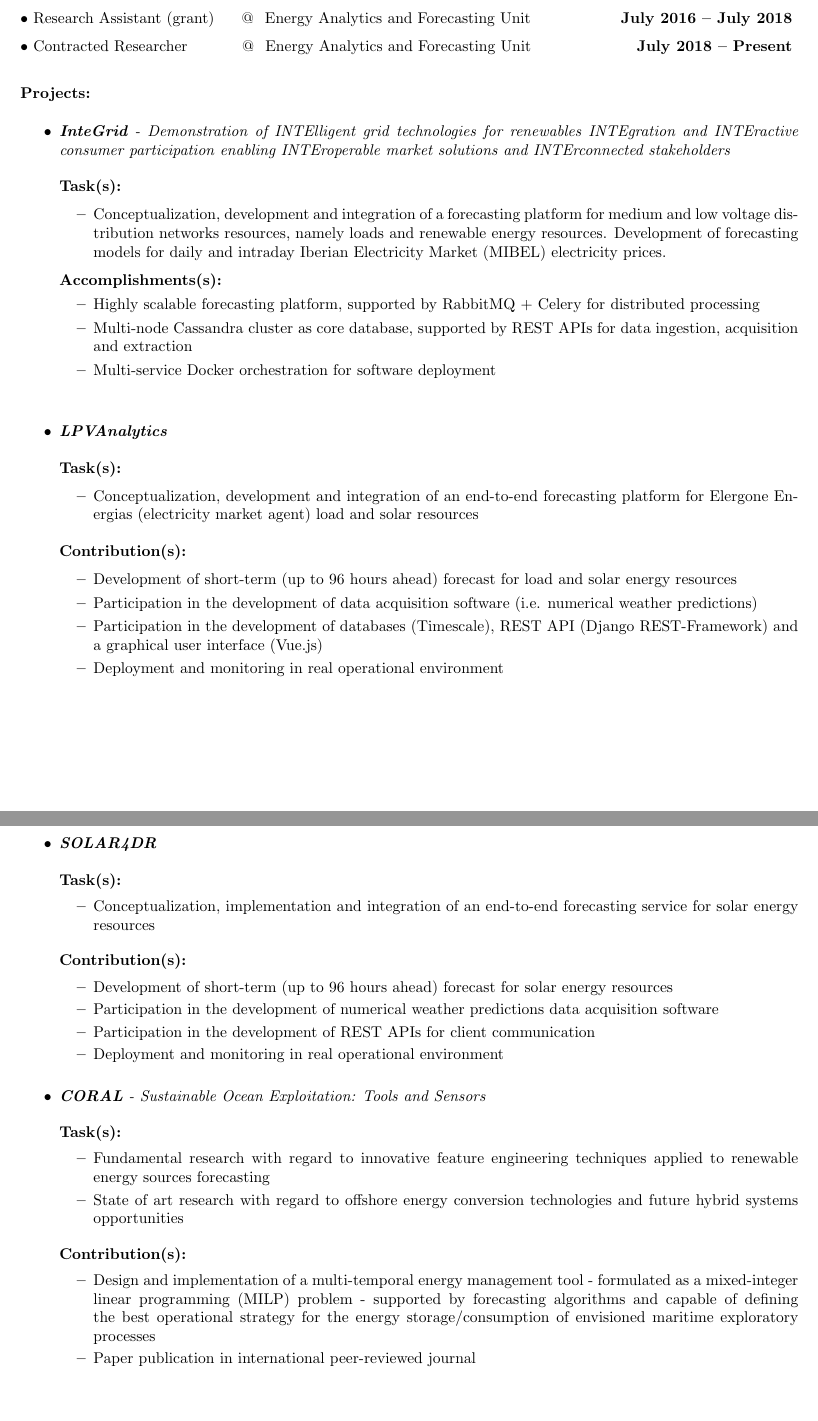
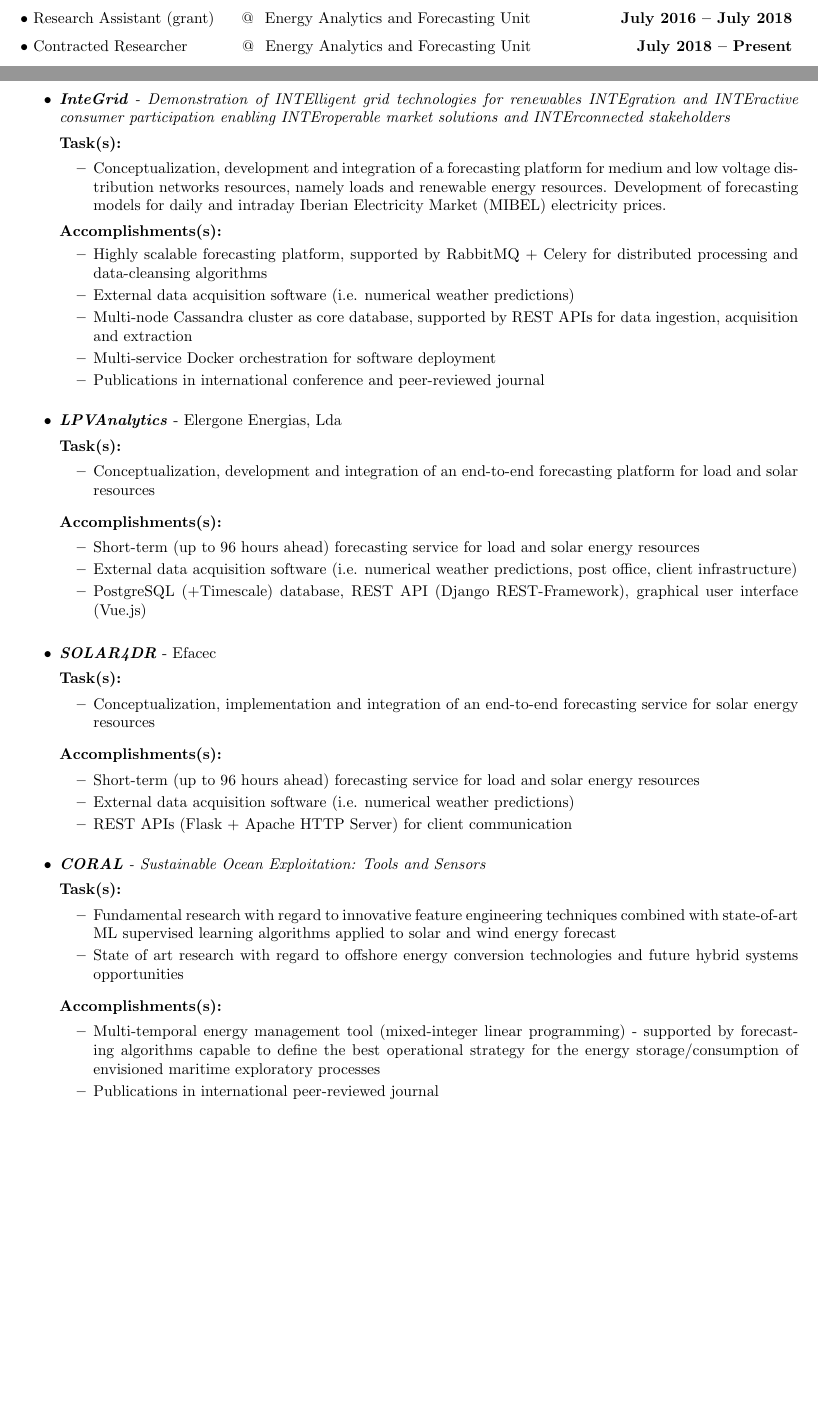
Before and after one commit to itsjrsa/cv, a LaTeX CV (cv.tex): two parts of pages 1 and 2 of 3, joined at a grey line, cut so that both start at the same text, the shorter picture padded with empty space. Compiled offline with pdfLaTeX.

Commit message:
restructure

```diff
--- a/cv.tex
+++ b/cv.tex
@@ -48,3 +49 @@
 
-\textbf{Projects:}
-\vspace{0.1cm}
@@ -51,9 +97,12 @@
+\pagebreak
+%%%%%%%%%%%%%%%%%%%%%%%%%%%%%%%%%%%%%%%%%%%%%%%%%%%%%%%%%%%%%%%%%%%%%%%%%%%%%%%%%%%%
+\section{Projects}
 
 \begin{myitemize}
 	% \vspace{0.1cm}
 	\item \textit{\textbf{InteGrid} - Demonstration of INTElligent grid technologies for renewables INTEgration and INTEractive consumer participation enabling INTEroperable market solutions and INTErconnected stakeholders}
 
-		\vspace{0.4cm}
+		\vspace{0.15cm}
 		\textbf{Task(s):}
 
 		\begin{itemize}[itemsep=1px]
@@ -62,32 +111,33 @@
 
 		\textbf{Accomplishments(s):}
 		\begin{itemize}[itemsep=1px]
-			\item Highly scalable forecasting platform, supported by RabbitMQ + Celery for distributed processing
+			\item Highly scalable forecasting platform, supported by RabbitMQ + Celery for distributed processing and data-cleansing algorithms
+			\item External data acquisition software (i.e. numerical weather predictions)
 			\item Multi-node Cassandra cluster as core database, supported by REST APIs for data ingestion, acquisition and extraction
 			\item Multi-service Docker orchestration for software deployment
+			\item Publications in international conference and peer-reviewed journal
 		\end{itemize}
 		\vspace{0.2cm}
 
 
-	\vspace{0.6cm}
+	\vspace{0.15cm}
 
-	\item \textit{\textbf{LPVAnalytics}}
+	\item \textit{\textbf{LPVAnalytics}} - Elergone Energias, Lda
 
-		\vspace{0.4cm}
+		\vspace{0.15cm}
 		\textbf{Task(s):}
 
 		\begin{itemize}[itemsep=1px]
-			\item Conceptualization, development and integration of an end-to-end forecasting platform for Elergone Energias (electricity market agent) load and solar resources
+			\item Conceptualization, development and integration of an end-to-end forecasting platform for load and solar resources
 		\end{itemize}
 
-		\vspace{0.2cm}
-		\textbf{Contribution(s):}
+		\vspace{0.15cm}
+		\textbf{Accomplishments(s):}
 
 		\begin{itemize}[itemsep=1px]
-			\item Development of short-term (up to 96 hours ahead) forecast for load and solar energy resources
-			\item Participation in the development of data acquisition software (i.e. numerical weather predictions)
-			\item Participation in the development of databases (Timescale), REST API (Django REST-Framework) and a graphical user interface (Vue.js)
-			\item Deployment and monitoring in real operational environment
+			\item Short-term (up to 96 hours ahead) forecasting service for load and solar energy resources
+			\item External data acquisition software (i.e. numerical weather predictions, post office, client infrastructure)
+			\item PostgreSQL (+Timescale) database, REST API (Django REST-Framework), graphical user interface (Vue.js)
 		\end{itemize}
 
 \end{myitemize}
@@ -95,24 +144,22 @@
 
-\pagebreak
+\vspace{0.15cm}
+\begin{myitemize}
+	\item \textit{\textbf{SOLAR4DR}} - Efacec
 
-\begin{myitemize}
-	\item \textit{\textbf{SOLAR4DR}}
-
-		\vspace{0.4cm}
+		\vspace{0.15cm}
 		\textbf{Task(s):}
 
 		\begin{itemize}[itemsep=1px]
 			\item Conceptualization, implementation and integration of an end-to-end forecasting service for solar energy resources
 		\end{itemize}
 
-		\vspace{0.2cm}
-		\textbf{Contribution(s):}
+		\vspace{0.15cm}
+		\textbf{Accomplishments(s):}
 
 		\begin{itemize}[itemsep=1px]
-			\item Development of short-term (up to 96 hours ahead) forecast for solar energy resources
-			\item Participation in the development of numerical weather predictions data acquisition software
-			\item Participation in the development of REST APIs for client communication
-			\item Deployment and monitoring in real operational environment
+			\item Short-term (up to 96 hours ahead) forecasting service for load and solar energy resources
+			\item External data acquisition software (i.e. numerical weather predictions)
+			\item REST APIs (Flask + Apache HTTP Server) for client communication
 		\end{itemize}
 
 
@@ -120,20 +167,20 @@
 
 	\item \textit{\textbf{CORAL} - Sustainable Ocean Exploitation: Tools and Sensors}
 
-		\vspace{0.4cm}
+		\vspace{0.15cm}
 		\textbf{Task(s):}
 
 		\begin{itemize}[itemsep=1px]
-			\item Fundamental research with regard to innovative feature engineering techniques applied to renewable energy sources forecasting
+			\item Fundamental research with regard to innovative feature engineering techniques combined with state-of-art ML supervised learning algorithms applied to solar and wind energy forecast
 			\item State of art research with regard to offshore energy conversion technologies and future hybrid systems opportunities
 		\end{itemize}
 
-		\vspace{0.2cm}
-		\textbf{Contribution(s):}
+		\vspace{0.15cm}
+		\textbf{Accomplishments(s):}
 
 		\begin{itemize}[itemsep=1px]
-			\item Design and implementation of a multi-temporal energy management tool - formulated as a mixed-integer linear programming (MILP) problem - supported by forecasting algorithms and capable of defining the best operational strategy for the energy storage/consumption of envisioned maritime exploratory processes
-			\item Paper publication in international peer-reviewed journal
+			\item Multi-temporal energy management tool (mixed-integer linear programming) - supported by forecasting algorithms capable to define the best operational strategy for the energy storage/consumption of envisioned maritime exploratory processes
+			\item Publications in international peer-reviewed journal
 		\end{itemize}
 
 
@@ -172,7 +219,4 @@
 \vspace{0.5cm}
 
 %%%%%%%%%%%%%%%%%%%%%%%%%%%%%%%%%%%%%%%%%%%%%%%%%%%%%%%%%%%%%%%%%%%%%%%%%%%%%%%%%%%%
-%%%%%%%%%%%%%%%%%%%%%%%%%%%%%%%%%%%%%%%%%%%%%%%%%%%%%%%%%%%%%%%%%%%%%%%%%%%%%%%%%%%%
-\vspace{4cm}
 
-\pagebreak
```
Also changed, not shown: cv.pdf, cv.tex (94 more changed lines).
